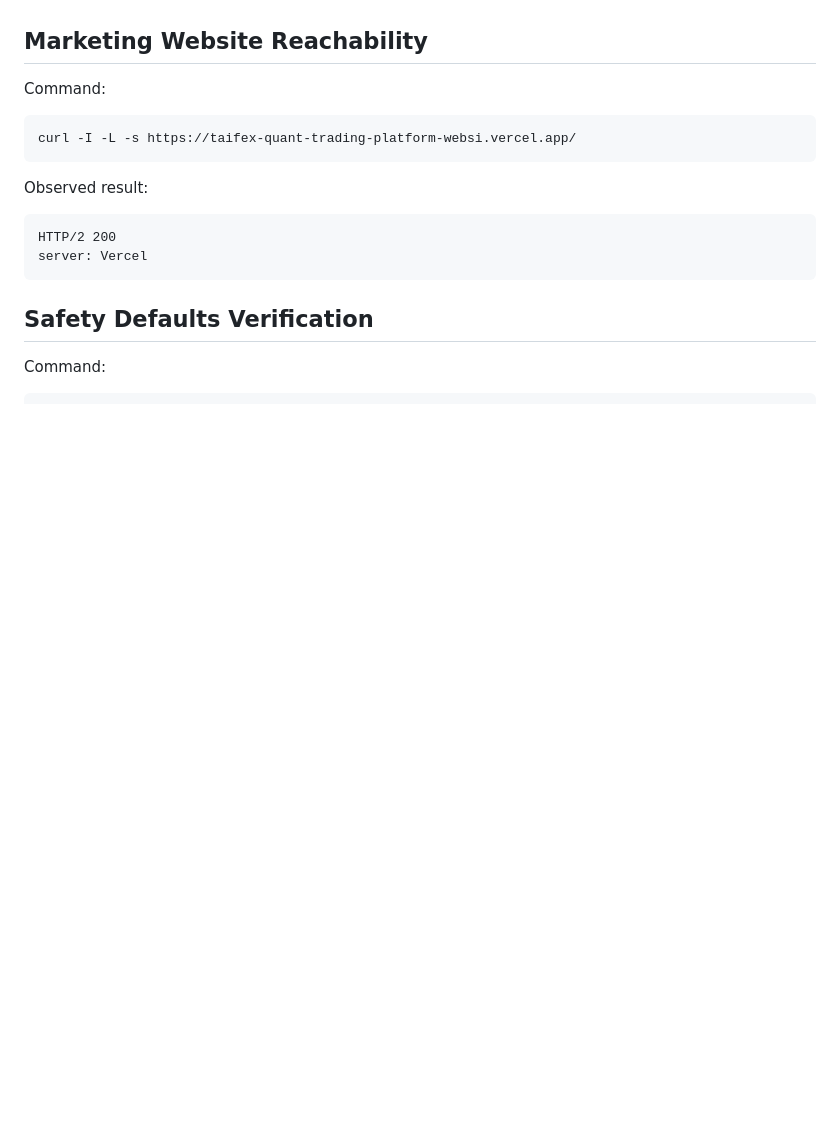
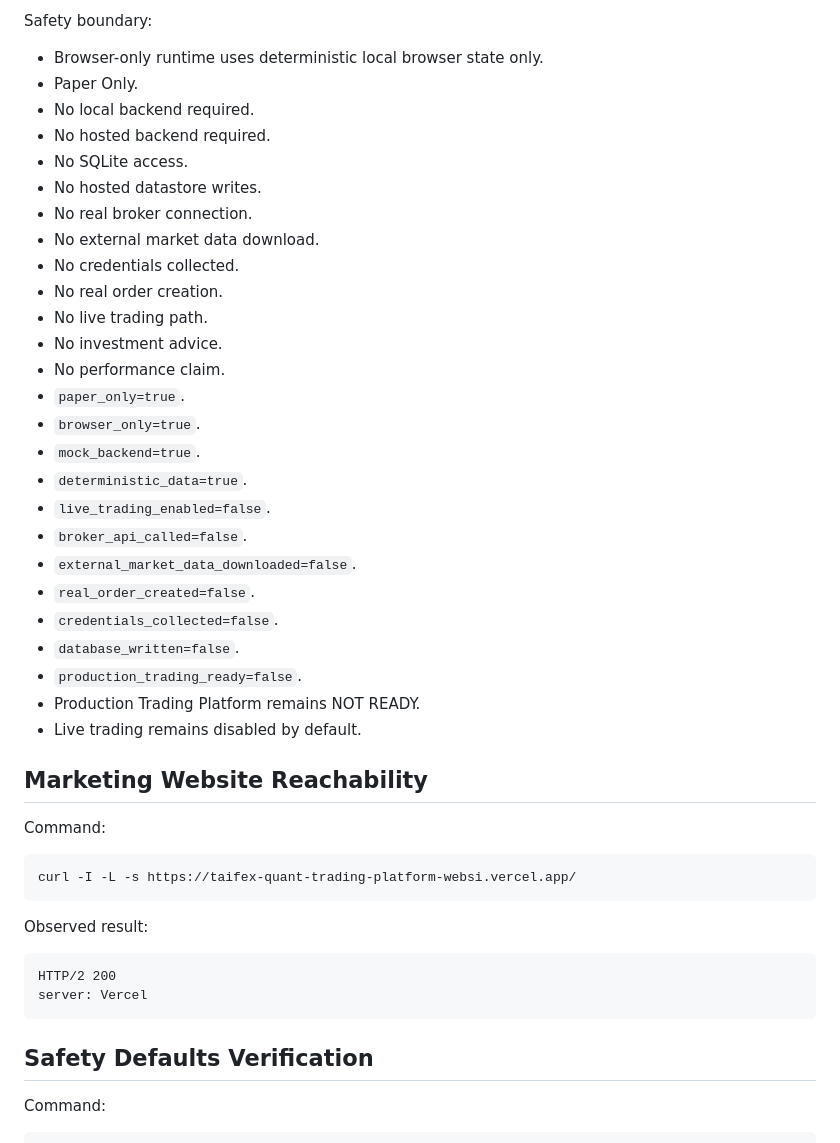
Before and after one commit to luciferyu666/taifex-quant-trading-platform, a Markdown page: docs/release-verification-record-2026-04-28.md, the part around one of its changes. Drawn GitHub-style; blank space fills up the shorter version.

```diff
--- a/docs/release-verification-record-2026-04-28.md
+++ b/docs/release-verification-record-2026-04-28.md
@@ -3610,3 +3657,32 @@ Safety boundary:
+Safety boundary:
+
+- Browser-only runtime uses deterministic local browser state only.
+- Paper Only.
+- No local backend required.
+- No hosted backend required.
+- No SQLite access.
+- No hosted datastore writes.
+- No real broker connection.
+- No external market data download.
+- No credentials collected.
+- No real order creation.
+- No live trading path.
+- No investment advice.
+- No performance claim.
+- `paper_only=true`.
+- `browser_only=true`.
+- `mock_backend=true`.
+- `deterministic_data=true`.
+- `live_trading_enabled=false`.
+- `broker_api_called=false`.
+- `external_market_data_downloaded=false`.
+- `real_order_created=false`.
+- `credentials_collected=false`.
+- `database_written=false`.
+- `production_trading_ready=false`.
+- Production Trading Platform remains NOT READY.
+- Live trading remains disabled by default.
+
 ## Marketing Website Reachability
 
 Command:
```
Also changed, not shown: other parts of docs/release-verification-record-2026-04-28.md (+47 -0 lines).
